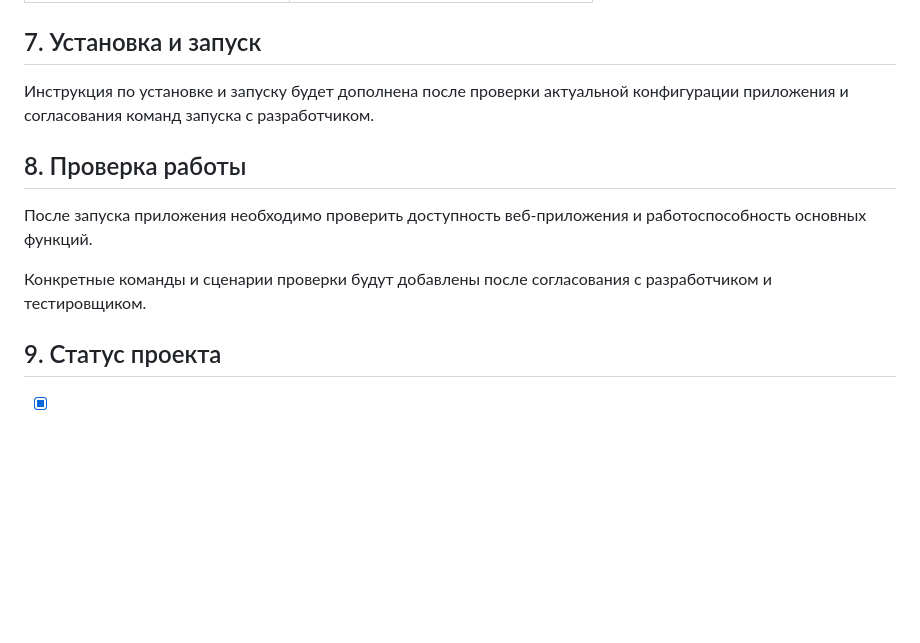
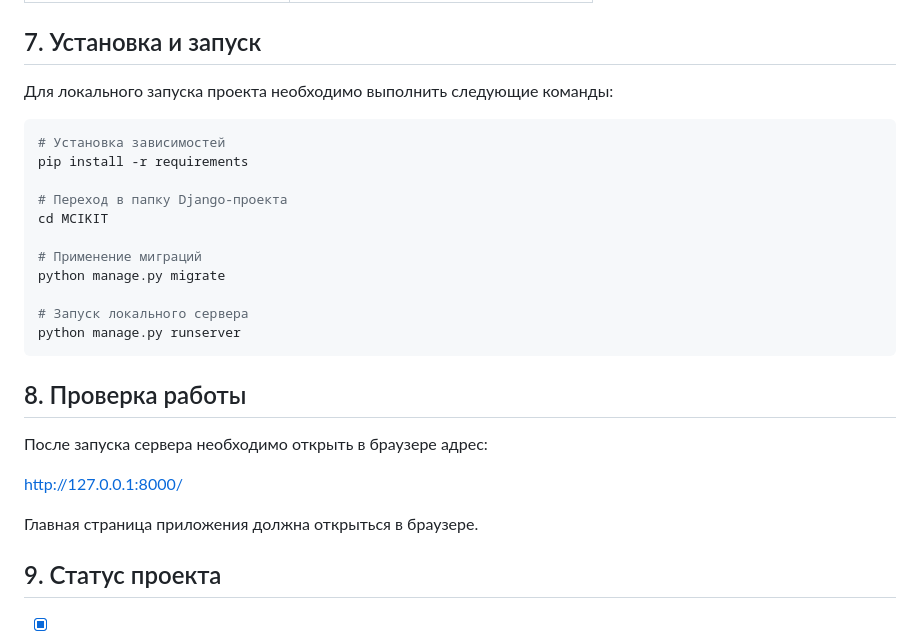
Before and after one commit to Ksenon011999/MC_IKIT, a Markdown page: README.md, the part around the change. Drawn GitHub-style; blank space fills up the shorter version.

Commit message:
docs(#5): add project setup instructions

````diff
--- a/README.md
+++ b/README.md
@@ -62,13 +62,29 @@ MC_IKIT/
 
 ## 7. Установка и запуск
 
-Инструкция по установке и запуску будет дополнена после проверки актуальной конфигурации приложения и согласования команд запуска с разработчиком.
+Для локального запуска проекта необходимо выполнить следующие команды:
+
+```bash
+# Установка зависимостей
+pip install -r requirements
+
+# Переход в папку Django-проекта
+cd MCIKIT
+
+# Применение миграций
+python manage.py migrate
+
+# Запуск локального сервера
+python manage.py runserver
+```
 
 ## 8. Проверка работы
 
-После запуска приложения необходимо проверить доступность веб-приложения и работоспособность основных функций.
+После запуска сервера необходимо открыть в браузере адрес:
 
-Конкретные команды и сценарии проверки будут добавлены после согласования с разработчиком и тестировщиком.
+http://127.0.0.1:8000/
+
+Главная страница приложения должна открыться в браузере.
 
 ## 9. Статус проекта
 
````
